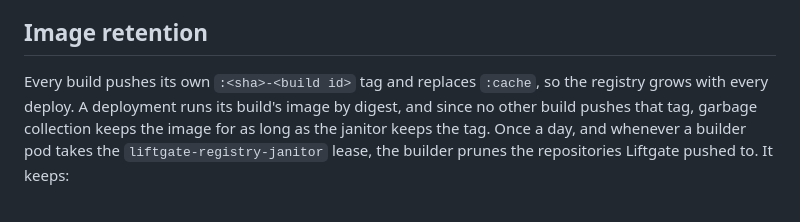
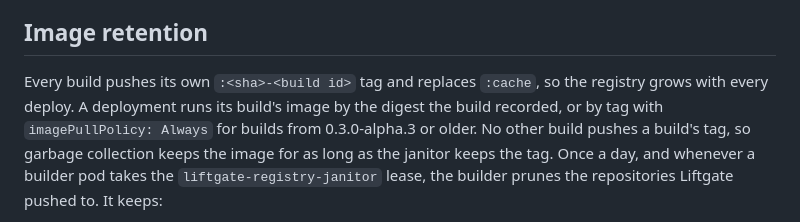
Before and after one commit to liftgate/liftgate, a Markdown page: infra/registry/README.md, the part around the change. Drawn GitHub-style.

Commit message:
chore: registry docs say how builds without a digest run

```diff
--- a/infra/registry/README.md
+++ b/infra/registry/README.md
@@ -124,8 +124,9 @@ certificate and restart the registry again.
 ## Image retention
 
 Every build pushes its own `:<sha>-<build id>` tag and replaces `:cache`, so the registry grows with
-every deploy. A deployment runs its build's image by digest, and since no other build pushes that
-tag, garbage collection keeps the image for as long as the janitor keeps the tag. Once a day, and
+every deploy. A deployment runs its build's image by the digest the build recorded, or by tag with
+`imagePullPolicy: Always` for builds from 0.3.0-alpha.3 or older. No other build pushes a build's
+tag, so garbage collection keeps the image for as long as the janitor keeps the tag. Once a day, and
 whenever a builder pod takes the `liftgate-registry-janitor` lease, the builder prunes the
 repositories Liftgate pushed to. It keeps:
 
```
Also changed, not shown: charts/liftgate/README.md (+2 -2 lines).
